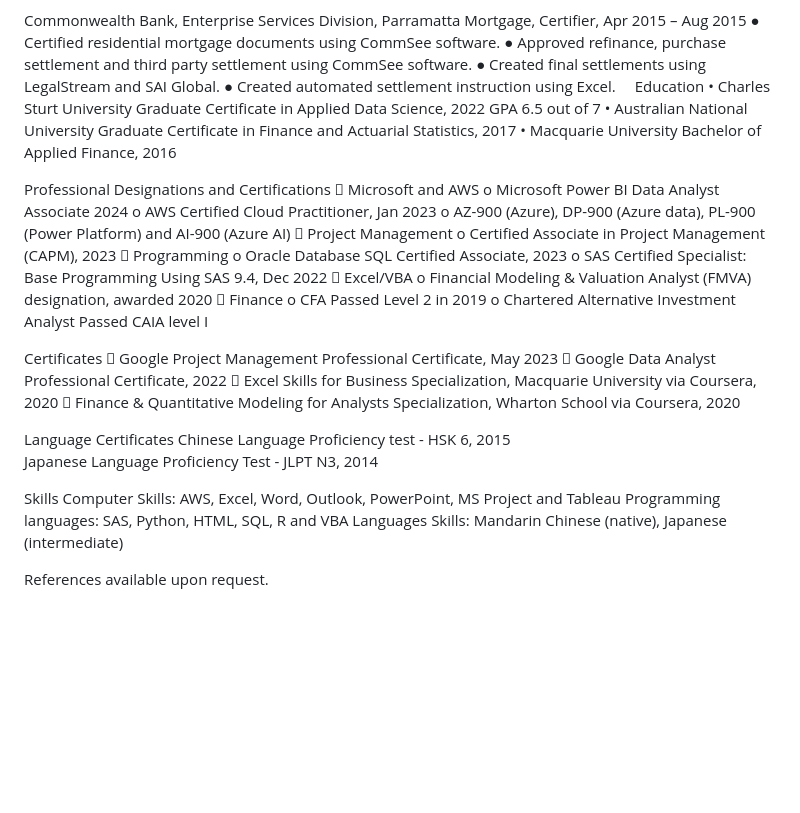
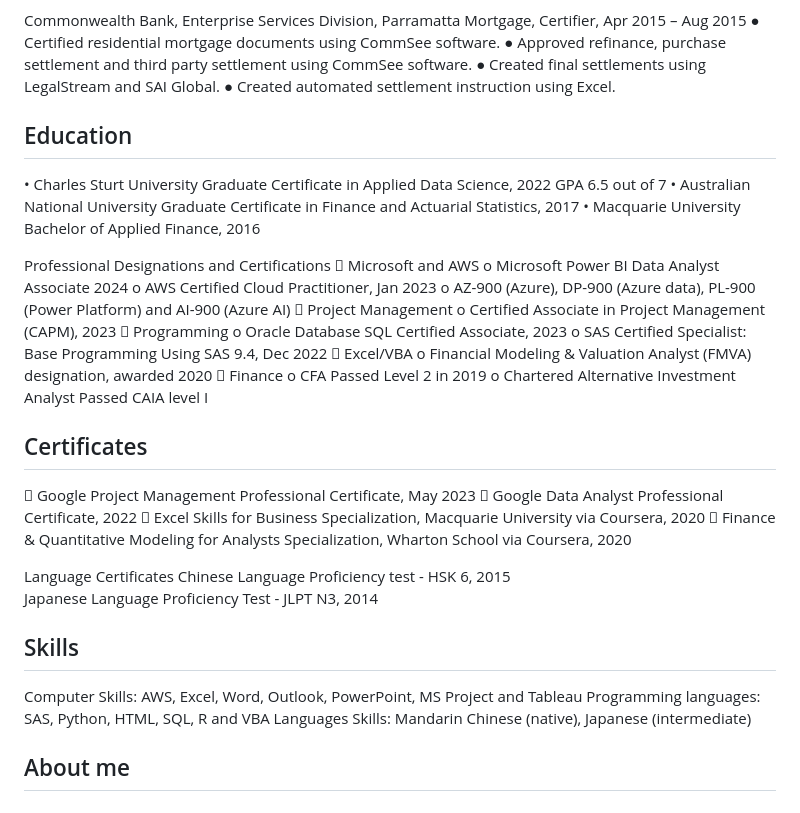
Before and after one commit to benjaminblackswan/benjaminblackswan.github.io, a Markdown page: README.md, the part around one of its changes. Drawn GitHub-style; blank space fills up the shorter version.

```diff
--- a/README.md
+++ b/README.md
@@ -52,7 +52,7 @@ Mortgage, Certifier, Apr 2015 – Aug 2015
 ●	Approved refinance, purchase settlement and third party settlement using CommSee software.
 ●	Created final settlements using LegalStream and SAI Global.
 ●	Created automated settlement instruction using Excel.
-Education
+## Education
 •	Charles Sturt University
 Graduate Certificate in Applied Data Science, 2022 GPA 6.5 out of 7
 •	Australian National University
@@ -76,7 +76,7 @@ o	Financial Modeling & Valuation Analyst (FMVA) designation, awarded 2020
 o	CFA Passed Level 2 in 2019
 o	Chartered Alternative Investment Analyst Passed CAIA level I
 
-Certificates
+## Certificates
 	Google Project Management Professional Certificate, May 2023
 	Google Data Analyst Professional Certificate, 2022
 	Excel Skills for Business Specialization, Macquarie University via Coursera, 2020
@@ -86,9 +86,15 @@ Language Certificates
 Chinese Language Proficiency test - HSK 6, 2015
 Japanese Language Proficiency Test - JLPT N3, 2014
 
-Skills
+## Skills
 Computer Skills: AWS, Excel, Word, Outlook, PowerPoint, MS Project and Tableau
 Programming languages: SAS, Python, HTML, SQL, R and VBA
 Languages Skills: Mandarin Chinese (native), Japanese (intermediate)
 
-References available upon request.
+
+
+
+
+
+
+## About me
```
Also changed, not shown: other parts of README.md (+2 -2 lines).
